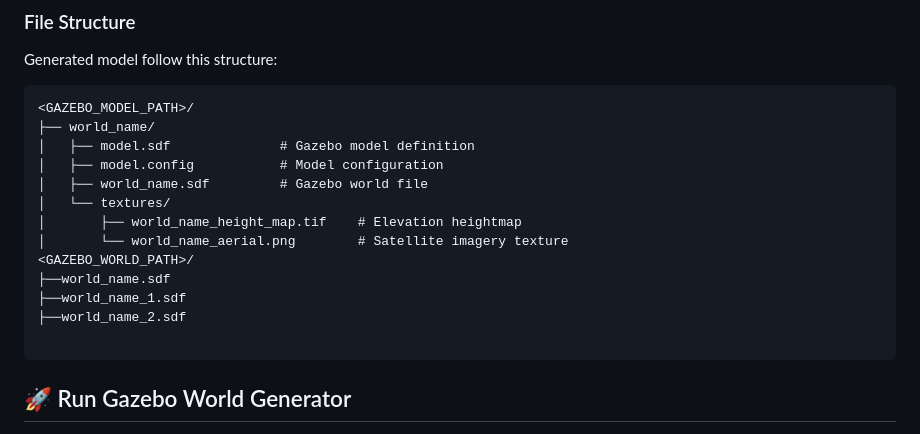
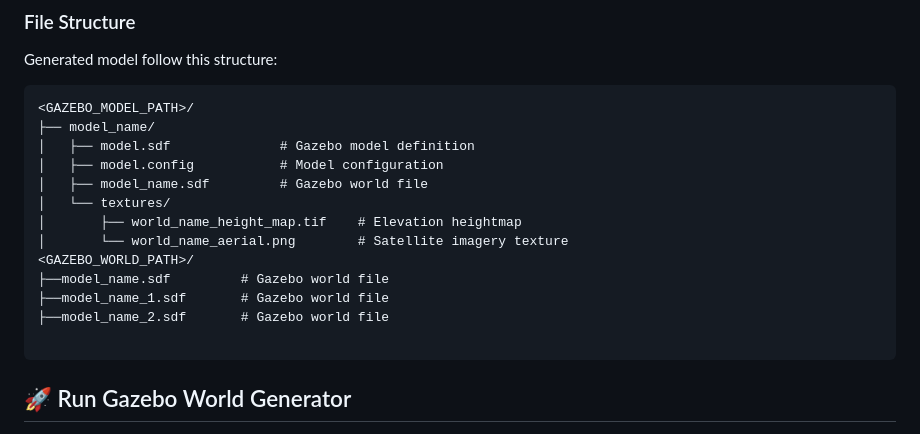
Before and after one commit to saiaravind19/gazebo_terrain_generator, a Markdown page: README.md, the part around the change. Rendered like a GitHub page.

Commit message:
Update README.md (#18)

````diff
--- a/README.md
+++ b/README.md
@@ -65,17 +65,17 @@ World files in **~/gazebo_terrian_generator/output/gazebo_terrian/worlds**
 Generated model follow this structure:
 ```
 <GAZEBO_MODEL_PATH>/
-├── world_name/
+├── model_name/
 │   ├── model.sdf              # Gazebo model definition
 │   ├── model.config           # Model configuration
-│   ├── world_name.sdf         # Gazebo world file
+│   ├── model_name.sdf         # Gazebo world file
 │   └── textures/
 │       ├── world_name_height_map.tif    # Elevation heightmap
 │       └── world_name_aerial.png        # Satellite imagery texture
 <GAZEBO_WORLD_PATH>/
-├──world_name.sdf
-├──world_name_1.sdf
-├──world_name_2.sdf
+├──model_name.sdf         # Gazebo world file
+├──model_name_1.sdf       # Gazebo world file
+├──model_name_2.sdf       # Gazebo world file
 
 ```
 
````
